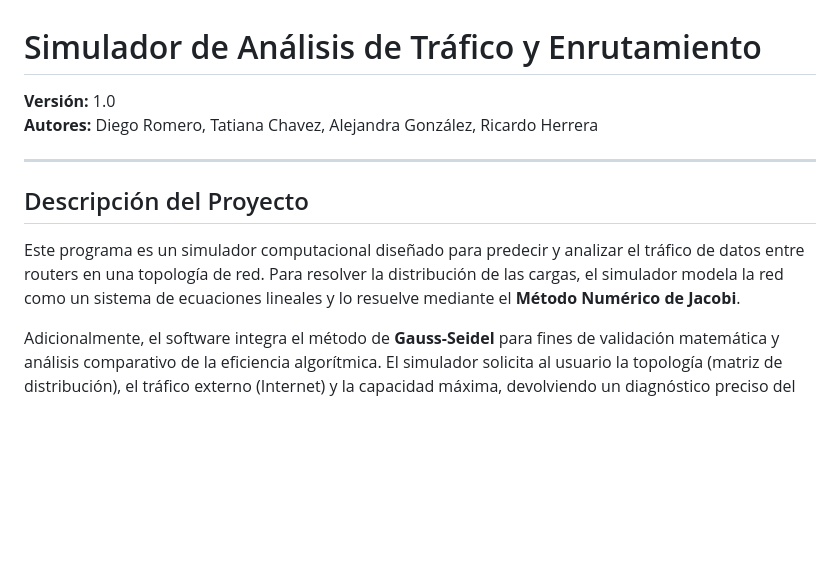
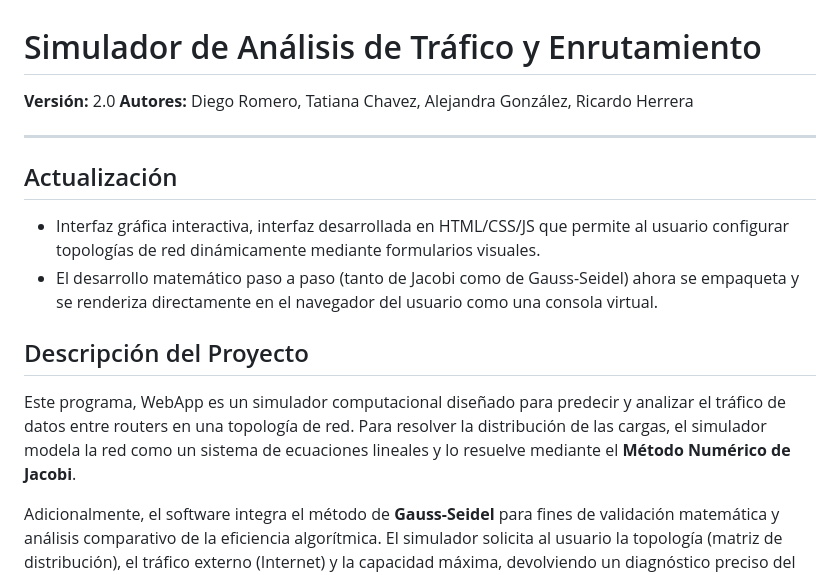
Before and after one commit to iDieg/simulador-enrutamiento-jacobi-gauss_seidel, a Markdown page: README.md, the part around the change. GitHub-like rendering; blank space fills up the shorter version.

```diff
--- a/README.md
+++ b/README.md
@@ -1,12 +1,16 @@
 # Simulador de Análisis de Tráfico y Enrutamiento
 
-**Versión:** 1.0
+**Versión:** 2.0
 **Autores:** Diego Romero, Tatiana Chavez, Alejandra González, Ricardo Herrera
 
 ---
+## Actualización
+
+* Interfaz gráfica interactiva, interfaz desarrollada en HTML/CSS/JS que permite al usuario configurar topologías de red dinámicamente mediante formularios visuales.
+* El desarrollo matemático paso a paso (tanto de Jacobi como de Gauss-Seidel) ahora se empaqueta y se renderiza directamente en el navegador del usuario como una consola virtual.
 
 ## Descripción del Proyecto
-Este programa es un simulador computacional diseñado para predecir y analizar el tráfico de datos entre routers en una topología de red. Para resolver la distribución de las cargas, el simulador modela la red como un sistema de ecuaciones lineales y lo resuelve mediante el **Método Numérico de Jacobi**.
+Este programa, WebApp es un simulador computacional diseñado para predecir y analizar el tráfico de datos entre routers en una topología de red. Para resolver la distribución de las cargas, el simulador modela la red como un sistema de ecuaciones lineales y lo resuelve mediante el **Método Numérico de Jacobi**.
 
 Adicionalmente, el software integra el método de **Gauss-Seidel** para fines de validación matemática y análisis comparativo de la eficiencia algorítmica. El simulador solicita al usuario la topología (matriz de distribución), el tráfico externo (Internet) y la capacidad máxima, devolviendo un diagnóstico preciso del estado de la red e imprimiendo el desarrollo paso a paso para fines académicos.
 
```
